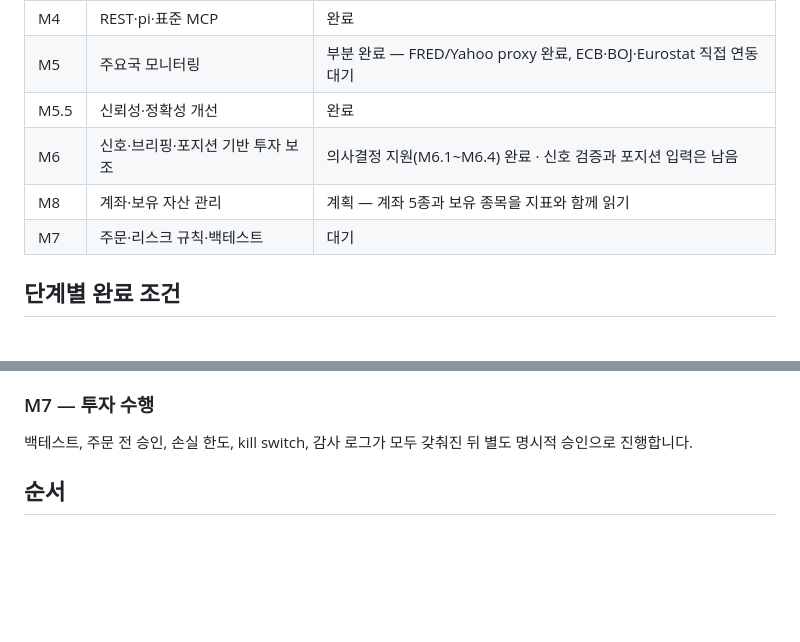
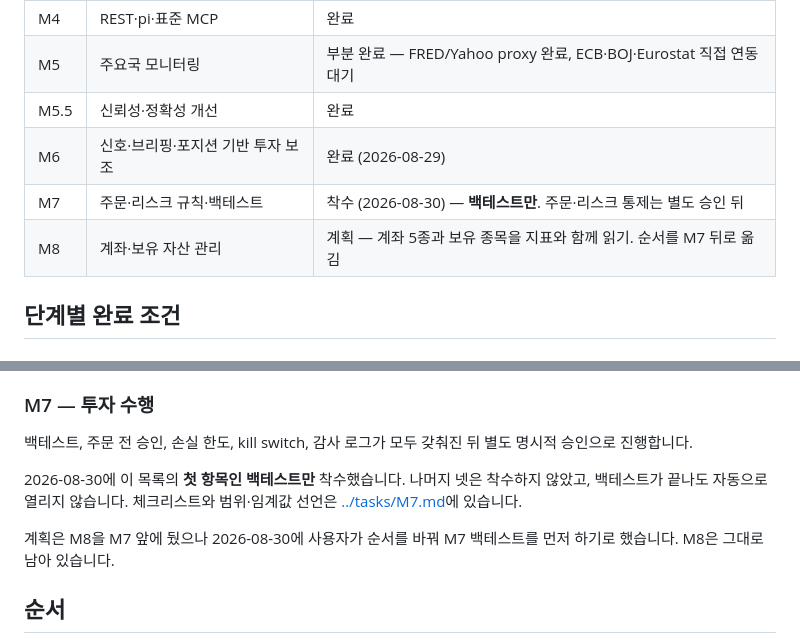
Before and after one commit to neutrospec/pi-money, a Markdown page: docs/plan/README.md, 2 parts joined by grey strips. GitHub-like rendering; blank space fills up the shorter version.

````diff
--- a/docs/plan/README.md
+++ b/docs/plan/README.md
@@ -11,9 +11,9 @@
 | M4 | REST·pi·표준 MCP | 완료 |
 | M5 | 주요국 모니터링 | 부분 완료 — FRED/Yahoo proxy 완료, ECB·BOJ·Eurostat 직접 연동 대기 |
 | M5.5 | 신뢰성·정확성 개선 | 완료 |
-| M6 | 신호·브리핑·포지션 기반 투자 보조 | 의사결정 지원(M6.1~M6.4) 완료 · 신호 검증과 포지션 입력은 남음 |
-| M8 | 계좌·보유 자산 관리 | 계획 — 계좌 5종과 보유 종목을 지표와 함께 읽기 |
-| M7 | 주문·리스크 규칙·백테스트 | 대기 |
+| M6 | 신호·브리핑·포지션 기반 투자 보조 | 완료 (2026-08-29) |
+| M7 | 주문·리스크 규칙·백테스트 | 착수 (2026-08-30) — **백테스트만**. 주문·리스크 통제는 별도 승인 뒤 |
+| M8 | 계좌·보유 자산 관리 | 계획 — 계좌 5종과 보유 종목을 지표와 함께 읽기. 순서를 M7 뒤로 옮김 |
 
 ## 단계별 완료 조건
 
@@ -67,6 +67,10 @@ M7 게이트는 그대로입니다 — 이 단계에서도 매수·매도를 말
 
 백테스트, 주문 전 승인, 손실 한도, kill switch, 감사 로그가 모두 갖춰진 뒤 별도 명시적 승인으로 진행합니다.
 
+2026-08-30에 이 목록의 **첫 항목인 백테스트만** 착수했습니다. 나머지 넷은 착수하지 않았고, 백테스트가 끝나도 자동으로 열리지 않습니다. 체크리스트와 범위·임계값 선언은 [../tasks/M7.md](../tasks/M7.md)에 있습니다.
+
+계획은 M8을 M7 앞에 뒀으나 2026-08-30에 사용자가 순서를 바꿔 M7 백테스트를 먼저 하기로 했습니다. M8은 그대로 남아 있습니다.
+
 ## 순서
 
 ```mermaid
````
Also changed, not shown: docs/tasks/M7.md (added, +123 -0 lines).
